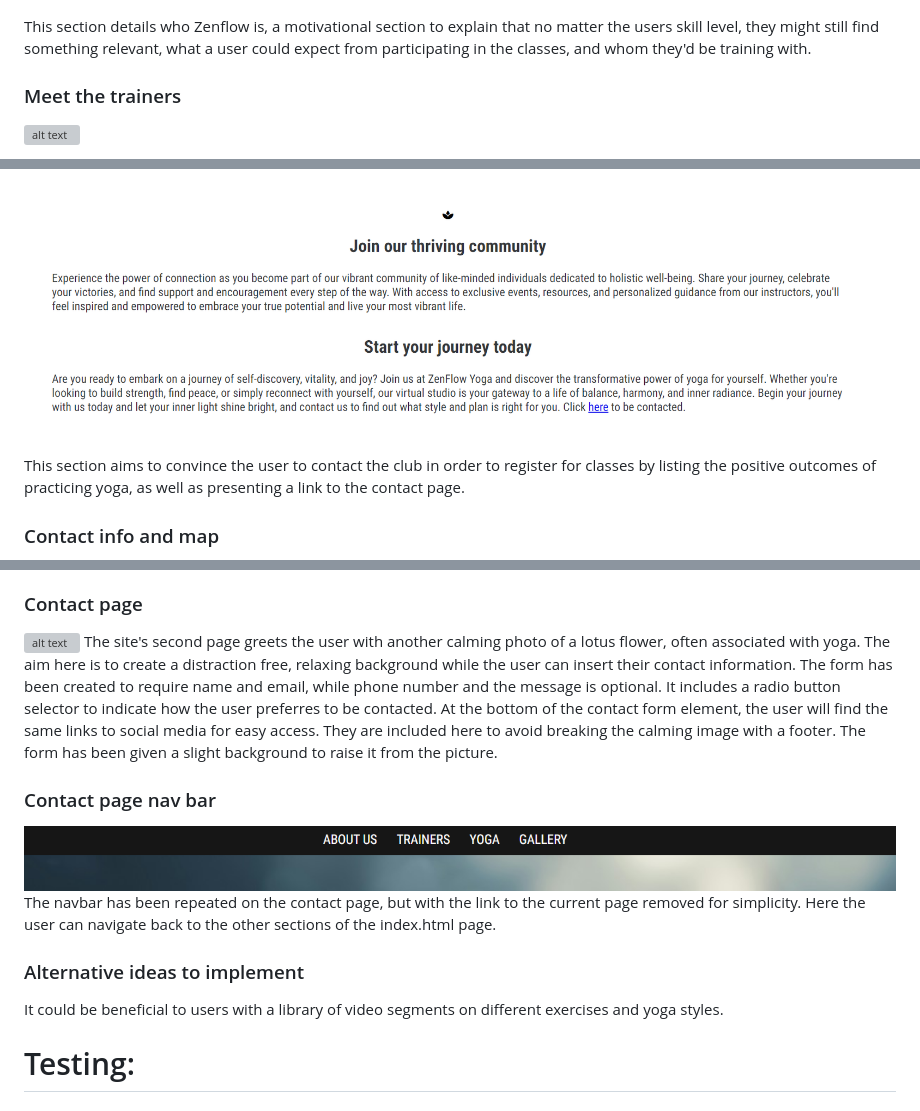
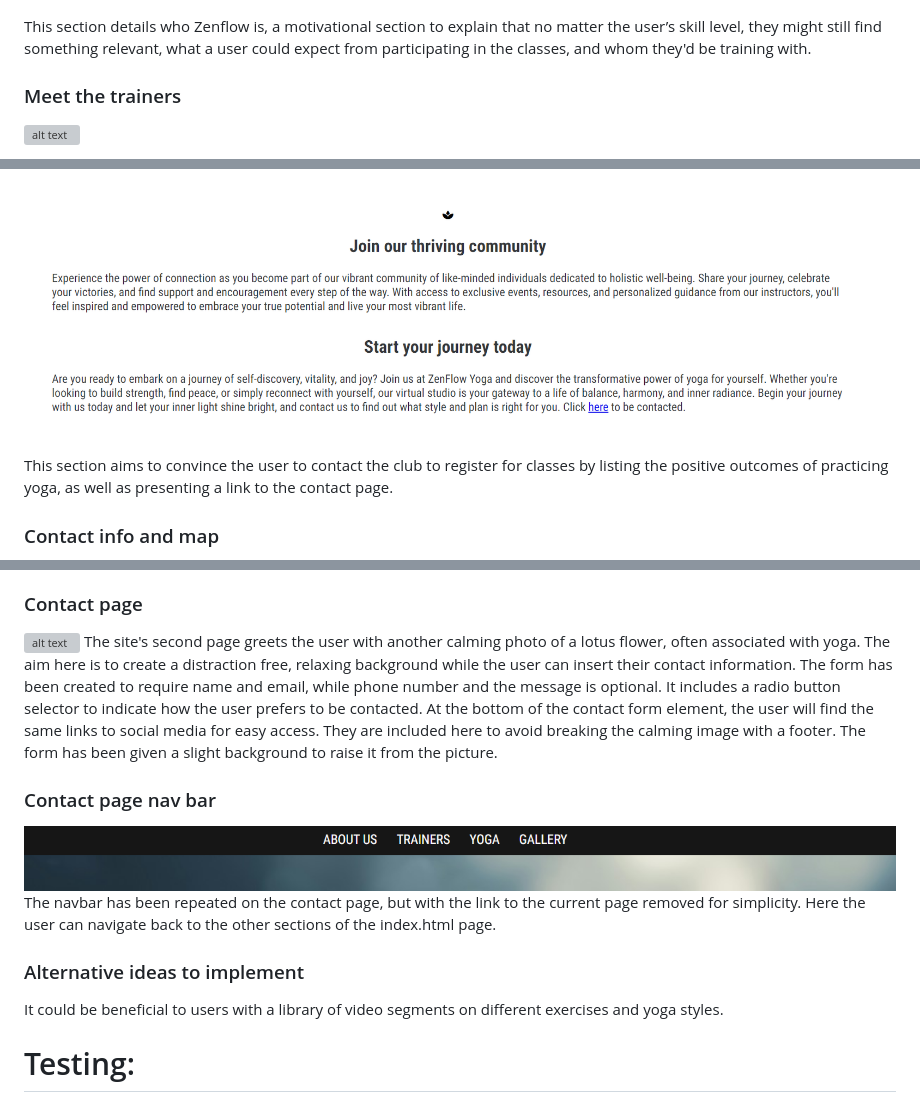
Before and after one commit to AndyLang81/Portfolio-Project-1---HTML-CSS-Essentials, a Markdown page: README.md, 3 parts joined by grey strips. Drawn GitHub-style; grey boxes are pictures that could not be loaded.

```diff
--- a/README.md
+++ b/README.md
@@ -28,7 +25,7 @@ The landing features a calm hero image with a simple text with the clubs name, s
 ### About us
 ![alt text](/images-for-readme/about-us.png)
 
-This section details who Zenflow is, a motivational section to explain that no matter the users skill level, they might still find something relevant,
+This section details who Zenflow is, a motivational section to explain that no matter the user’s skill level, they might still find something relevant,
 what a user could expect from participating in the classes, and whom they'd be training with.
 
 ### Meet the trainers
@@ -46,7 +43,7 @@ Here the user can experience what the classes could look like as well as calming
 
 ### Call to action
 ![alt text](/images-for-readme/call-to-action.png)
-This section aims to convince the user to contact the club in order to register for classes by listing the positive outcomes of practicing yoga, as well as presenting a link to the contact page.
+This section aims to convince the user to contact the club to register for classes by listing the positive outcomes of practicing yoga, as well as presenting a link to the contact page.
 
 ### Contact info and map
 ![alt text](/images-for-readme/contact-and-map.png)
@@ -58,7 +55,7 @@ The footer contains links to Facebook, Instagram, YouTube and X/Twitter, so the
 
 ### Contact page
 ![alt text](/images-for-readme/contact-page.png)
-The site's second page greets the user with another calming photo of a lotus flower, often associated with yoga. The aim here is to create a distraction free, relaxing background while the user can insert their contact information. The form has been created to require name and email, while phone number and the message is optional. It includes a radio button selector to indicate how the user preferres to be contacted.
+The site's second page greets the user with another calming photo of a lotus flower, often associated with yoga. The aim here is to create a distraction free, relaxing background while the user can insert their contact information. The form has been created to require name and email, while phone number and the message is optional. It includes a radio button selector to indicate how the user prefers to be contacted.
 At the bottom of the contact form element, the user will find the same links to social media for easy access. They are included here to avoid breaking the calming image with a footer.
 The form has been given a slight background to raise it from the picture.
 
@@ -69,7 +66,6 @@ The navbar has been repeated on the contact page, but with the link to the curre
 ### Alternative ideas to implement
 
 It could be beneficial to users with a library of video segments on different exercises and yoga styles.
-
 
 # Testing:
 
```
Also changed, not shown: other parts of README.md (+7 -11 lines).
